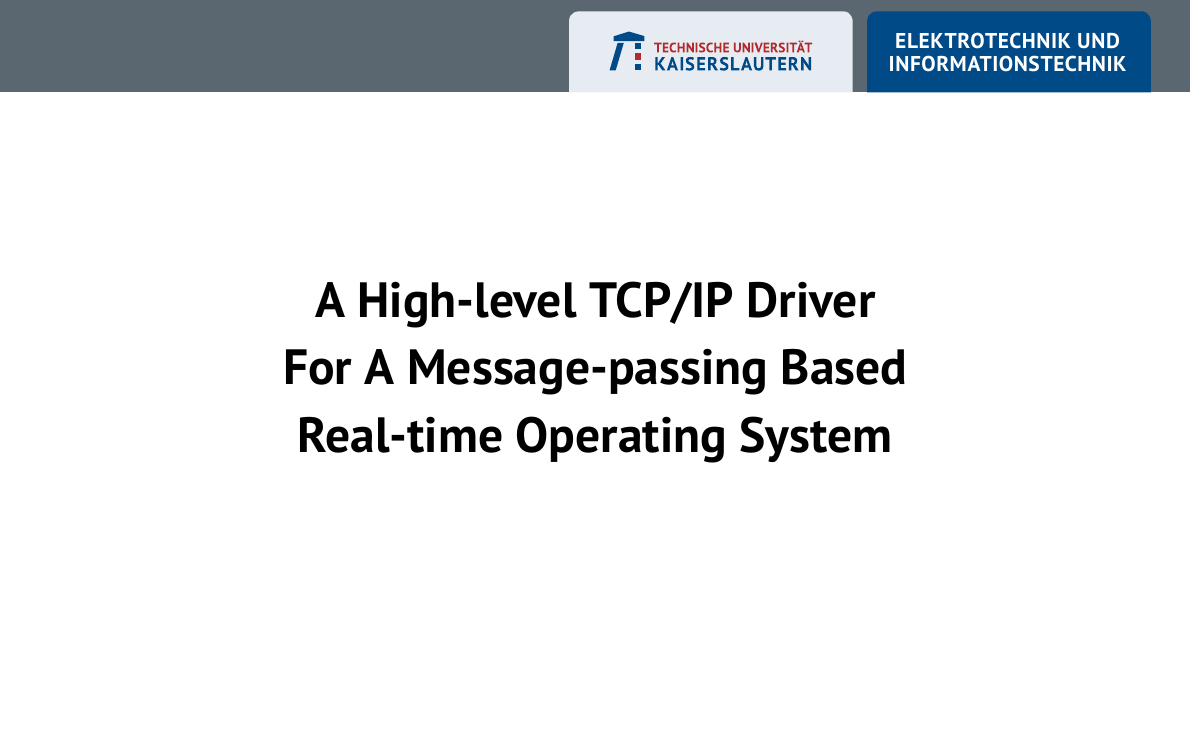
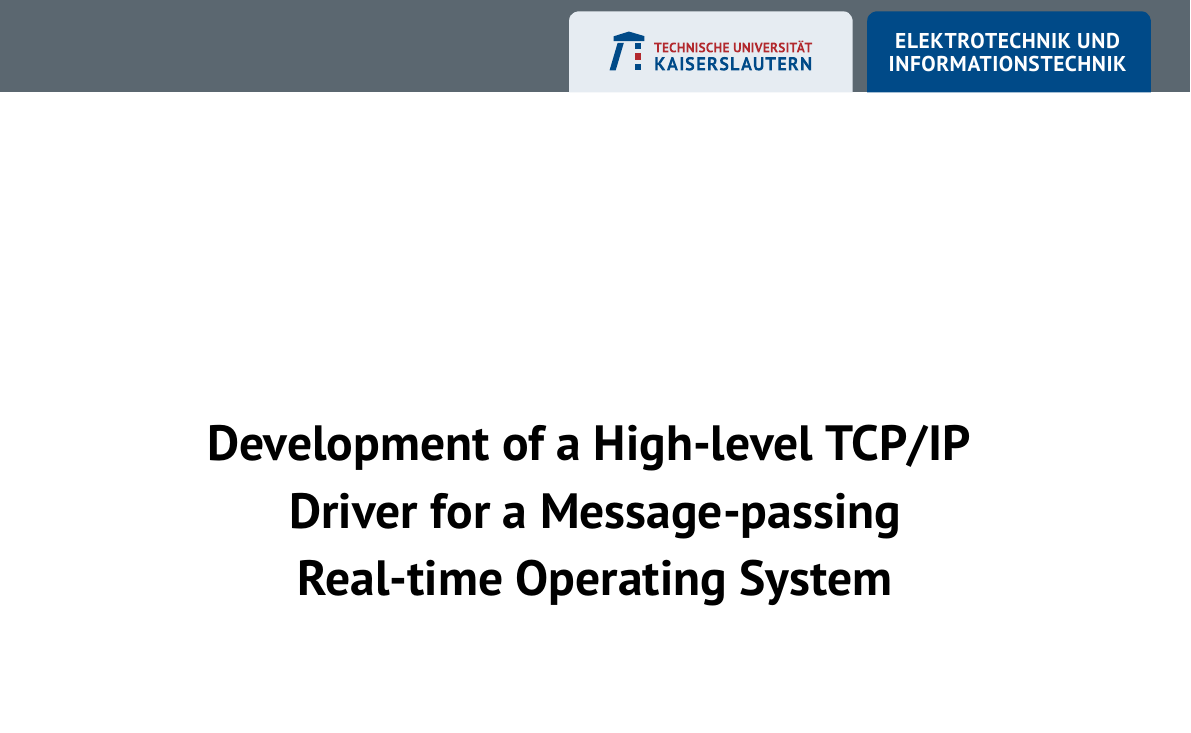
Before and after one commit to vitorroriz/eit-tukl-thesis-cover, a LaTeX document (main.tex): part of the page, cut so that both start at the same text, the shorter picture padded with empty space. Compiled offline with pdfLaTeX.

Commit message:
Small change on  text distribution

```diff
--- a/main.tex
+++ b/main.tex
@@ -17,12 +17,12 @@
 % \vfill
 % \vfill
 % \vfill
-\vspace*{12\baselineskip}
+\vspace*{18\baselineskip}
 % {\Huge \textbf{A High-level TCP/IP Driver\\For A Message-passing Based\\Real-time Operating System}
 % }
-\centerline{\Huge \textbf{A High-level TCP/IP Driver}}
+\centerline{\Huge \textbf{Development of a High-level TCP/IP }}
 \vspace{10pt}
-\centerline{\Huge \textbf{For A Message-passing Based}}
+\centerline{\Huge \textbf{Driver for a Message-passing}}
 \vspace{10pt}
 \centerline{\Huge \textbf{Real-time Operating System}}
 
```
Also changed, not shown: main.tex (4 more changed lines).
